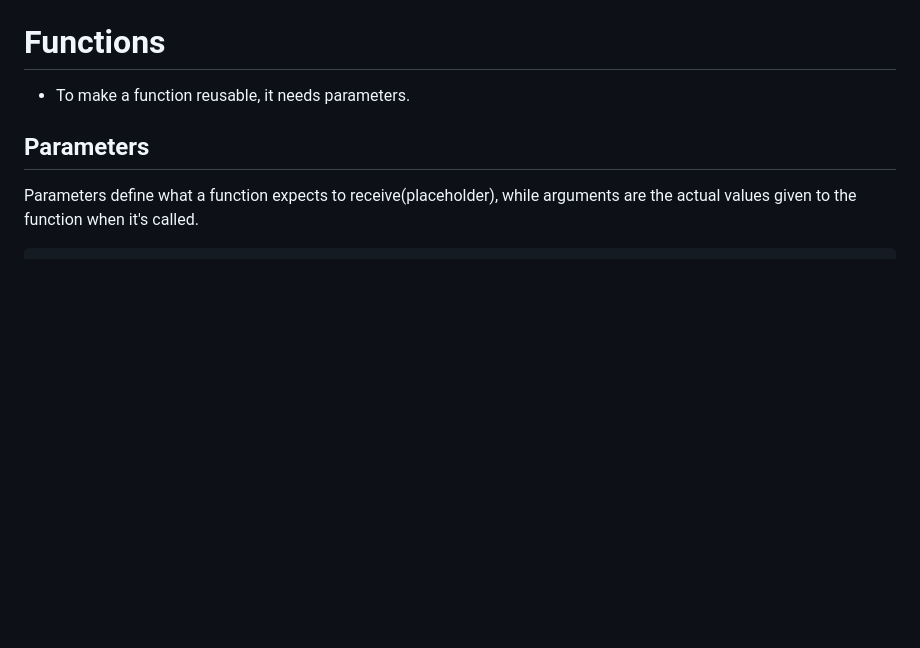
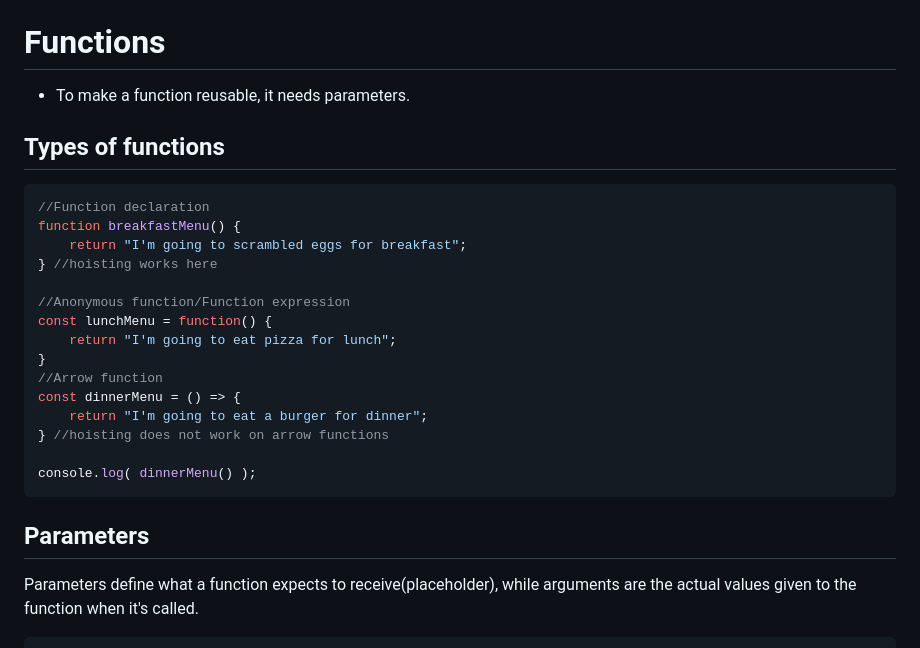
Before and after one commit to thxndoc/jsl-practice-challenges, a Markdown page: Module-06-Functions/README.md, the part around the change. GitHub-like rendering; blank space fills up the shorter version.

Commit message:
Add types of functions

````diff
--- a/Module-06-Functions/README.md
+++ b/Module-06-Functions/README.md
@@ -1,5 +1,24 @@
 # Functions
 - To make a function reusable, it needs parameters.
+
+## Types of functions
+```JavaScript
+//Function declaration
+function breakfastMenu() {
+    return "I'm going to scrambled eggs for breakfast";
+} //hoisting works here
+
+//Anonymous function/Function expression
+const lunchMenu = function() {
+    return "I'm going to eat pizza for lunch";
+}
+//Arrow function
+const dinnerMenu = () => {
+    return "I'm going to eat a burger for dinner";
+} //hoisting does not work on arrow functions
+
+console.log( dinnerMenu() );
+```
 
 ## Parameters
 Parameters define what a function expects to receive(placeholder), while arguments are the actual values given to the function when it's called.
````
